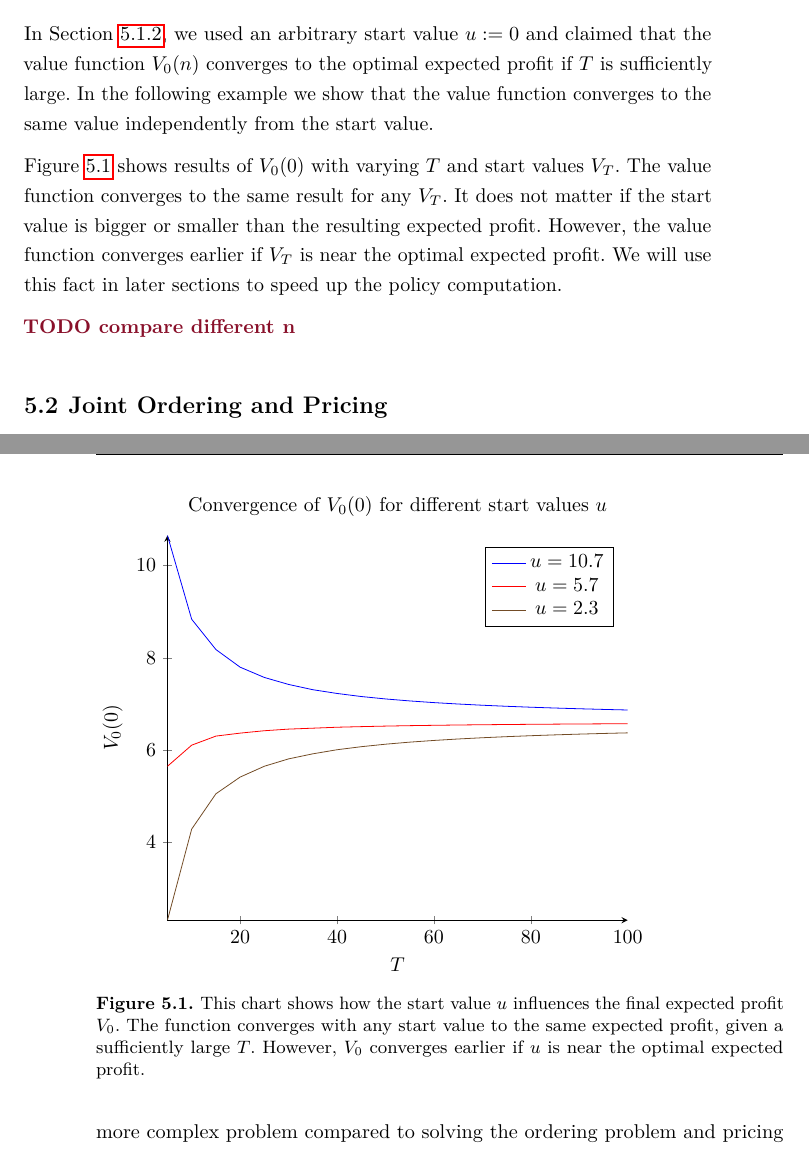
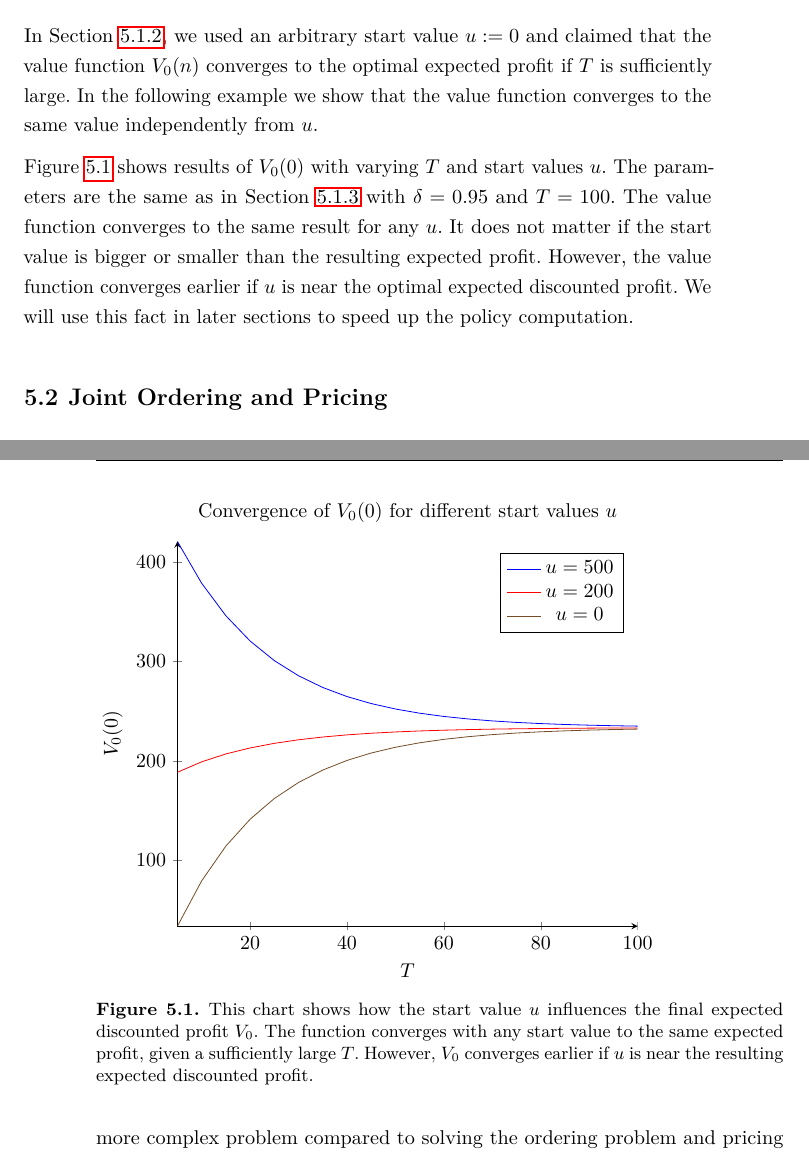
Before and after one commit to CarstenWalther/mastersthesis, a LaTeX thesis (thesis.tex, which reads sections/merchant.tex): two parts of pages 23 and 24 of 48, joined at a grey line, cut so that both start at the same text. Compiled offline with pdfLaTeX.

Commit message:
show convergence with delta parameter

```diff
--- a/sections/merchant.tex
+++ b/sections/merchant.tex
@@ -273,12 +275,12 @@ The loss of potential revenue becomes more important than the additional holding
 
 \subsubsection{Effect of Start Value $u$ on $V_0(n)$}
 In \cref{section:ordering_solution}, we used an arbitrary start value $u := 0$ and claimed that the value function $V_0(n)$ converges to the optimal expected profit if $T$ is sufficiently large.
-In the following example we show that the value function converges to the same value independently from the start value.
+In the following example we show that the value function converges to the same value independently from $u$.
 
-\cref{fig:convergence} shows results of $V_0(0)$ with varying $T$ and start values $V_T$.
-The value function converges to the same result for any $V_T$.
+\cref{fig:convergence} shows results of $V_0(0)$ with varying $T$ and start values $u$. The parameters are the same as in \cref{section:order_example} with $\delta = 0.95$ and $T = 100$.
+The value function converges to the same result for any $u$.
 It does not matter if the start value is bigger or smaller than the resulting expected profit.
-However, the value function converges earlier if $V_T$ is near the optimal expected profit.
+However, the value function converges earlier if $u$ is near the optimal expected discounted profit.
 %direct ref to section?
 We will use this fact in later sections to speed up the policy computation.
 
@@ -295,30 +297,86 @@ width=0.8\textwidth,
 ]
 
 \addplot+[mark=none]
-coordinates {(5, 10.650190245476479)(10, 8.8349323075140394)(15, 8.1792648210654963)(20, 7.7971329777749263)(25, 7.5742589181038458) (30, 7.4232242422163681)(35, 7.308928579872326)(40, 7.2279708622948116)(45, 7.161335085202075)(50, 7.1089572918512074) (55, 7.0660029726563431)(60, 7.0295402644629057) (65, 6.9991371516213245) (70, 6.9726912293655996) (75, 6.9498393709566395) (80, 6.929825937583602) (85, 6.9120734346116484) (90, 6.8963337508543576) (95, 6.8821968575926808) (100, 6.8694716786018226)};
-\addlegendentry{$u = 10.7$}
+coordinates {(5, 420.70235436191115)
+	(10, 378.70641501244478)
+	(15, 346.02067386424631)
+	(20, 320.58230246540893)
+	(25, 300.88897170076484)
+	(30, 285.65349940578312)
+	(35, 273.8651312577353)
+	(40, 264.74349735259943)
+	(45, 257.68533426566137)
+	(50, 252.22386101489249)
+	(55, 247.99787744298365)
+	(60, 244.72789197784797)
+	(65, 242.19763955718636)
+	(70, 240.23977846509317)
+	(75, 238.72482287360947)
+	(80, 237.55257911579616)
+	(85, 236.64551924190459)
+	(90, 235.94365360231592)
+	(95, 235.40056334971575)
+	(100, 234.98033046491173)};
+\addlegendentry{$u = 500$}
 
 \addplot+[mark=none]
-coordinates {(5, 5.6501902454764794) (10, 6.1076595802413101) (15, 6.3042648210654928) (20, 6.3685615492034966) (25, 6.4204127642576871) (30, 6.4554823067324927) (35, 6.4755952465389939) (40, 6.4962635452216384) (45, 6.5091611721585938) (50, 6.5207219977335571) (55, 6.5302886869420531) (60, 6.5377369857743801) (65, 6.5445916970758642) (70, 6.550156018097991) (75, 6.5551025288513722) (80, 6.5594555672132291) (85, 6.5632362253093195) (90, 6.5666634211840238) (95, 6.5696968575926782) (100, 6.5724419756315244)
-};
-\addlegendentry{$u = 5.7$}
+coordinates {(5, 188.56807311191125)
+	(10, 199.08533324093116)
+	(15, 207.03330481632042)
+	(20, 213.03652574284629)
+	(25, 217.67209976421481)
+	(30, 221.26187022290196)
+	(35, 224.04011606145312)
+	(40, 226.18985038306852)
+	(45, 227.85325716953369)
+	(50, 229.14036843187844)
+	(55, 230.13631091132481)
+	(60, 230.90695228176233)
+	(65, 231.50325988201828)
+	(70, 231.9646713340606)
+	(75, 232.32170271984614)
+	(80, 232.59796680029206)
+	(85, 232.81173467946479)
+	(90, 232.9771441894182)
+	(95, 233.10513491510116)
+	(100, 233.20417169881145)};
+\addlegendentry{$u = 200$}
 
 \addplot +[mark=none]
 coordinates {
-	(5, 2.3168569121431455) (10, 4.2894777620594917) (15, 5.0542648210654928) (20, 5.4161805968225405) (25, 5.651181995026918) (30, 5.8103210164099108) (35, 5.9200396909834385) (40, 6.0084586671728593) (45, 6.0743785634629441) (50, 6.1285651349884596) (55, 6.1731458297991981) (60, 6.2098681333153616) (65, 6.2415613940455641) (70, 6.2684658772529209) (75, 6.2919446341145315) (80, 6.3125419869663153) (85, 6.3306780857744362) (90, 6.3468832014038048) (95, 6.3613635242593451) (100, 6.3744221736513262)};
-\addlegendentry{$u = 2.3$}
-
+	(5, 33.811885611911237)
+	(10, 79.337945393255367)
+	(15, 114.37505878436978)
+	(20, 141.33934126113792)
+	(25, 162.19418513984795)
+	(30, 178.33411743431449)
+	(35, 190.82343926393168)
+	(40, 200.48741907004785)
+	(45, 207.96520577211518)
+	(50, 213.75137337653584)
+	(55, 218.2285998902189)
+	(60, 221.69299248437193)
+	(65, 224.37367343190618)
+	(70, 226.44793324670562)
+	(75, 228.05295595067062)
+	(80, 229.29489192328936)
+	(85, 230.25587830450493)
+	(90, 230.99947124748647)
+	(95, 231.57484929202485)
+	(100, 232.02006585474473)};
+\addlegendentry{$u = 0$}
+%policy converged:
+%\addplot[mark=*] coordinates {(8,394.912775771)};
+%\addplot[mark=*] coordinates {(8,195.886646384)};
+%\addplot[mark=*] coordinates {(8,63.202560126)};
 \end{axis}
 \end{tikzpicture}
-\caption{This chart shows how the start value $u$ influences the final expected profit $V_0$. The function converges with any start value to the same expected profit, given a sufficiently large $T$. However, $V_0$ converges earlier if $u$ is near the optimal expected profit.}
+\caption{This chart shows how the start value $u$ influences the final expected discounted profit $V_0$. The function converges with any start value to the same expected profit, given a sufficiently large $T$. However, $V_0$ converges earlier if $u$ is near the resulting expected discounted profit.}
 \label{fig:convergence}
 \end{figure}
 
-%told, that this is a optimal ordering policy
-%deviations from that should result in worse performance (profit)
-%let's compare computed optimal policy in monopoly with policy that orders one item more(less)
-%hint: use bigger dif if you cannot see difference in policies
-\todo{compare different n}
+% show V_0 for different n, no big difference in result
+%todo{compare different n}
 
 \section{Joint Ordering and Pricing}
 \label{section:joint_ordering_pricing}
```
Also changed, not shown: sections/merchant.tex (6 more changed lines).
